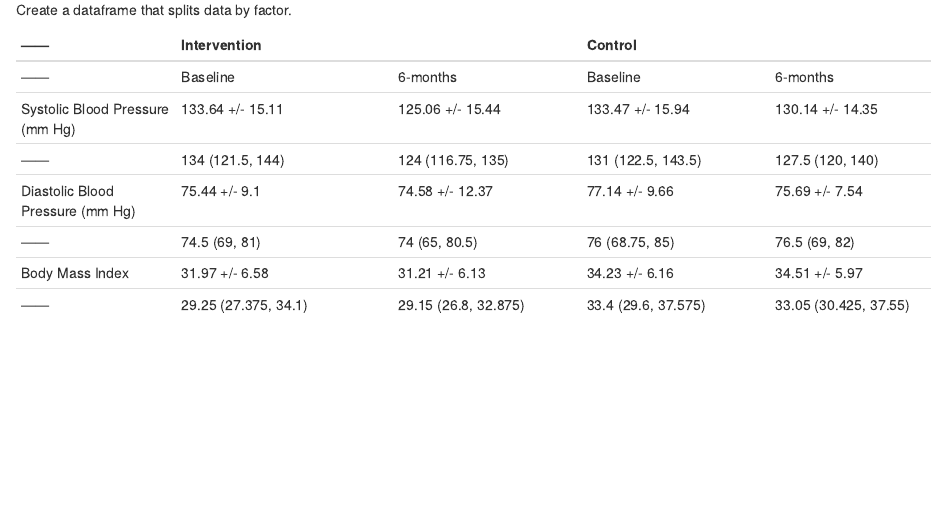
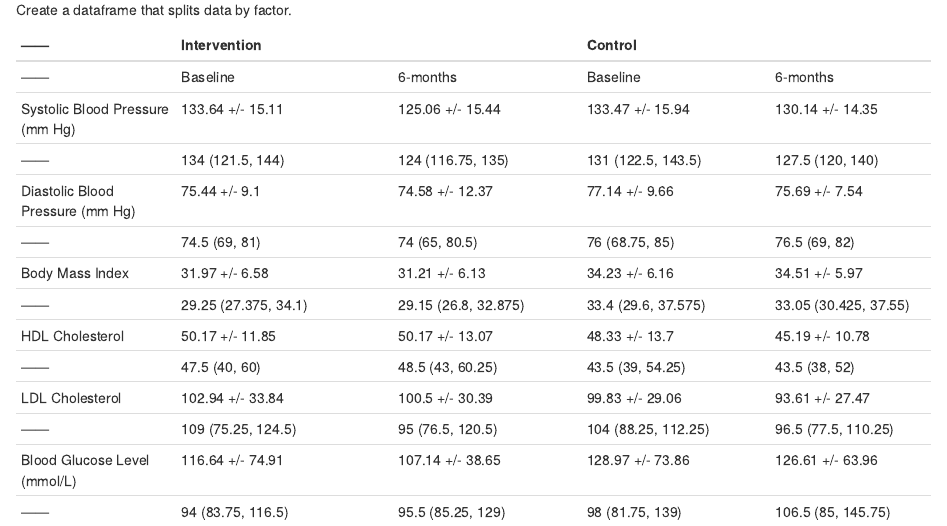
Before and after one commit to jaredgarfinkel/BIOS-HW1, an R Markdown document (BIOS-HW1.Rmd): the page in a window 1100 px wide, from 3720 px down. Rendered offline with R 4.5, knitr and Pandoc, with nearby package versions.

Commit message:
Completed 1b

```diff
--- a/BIOS-HW1.Rmd
+++ b/BIOS-HW1.Rmd
@@ -198,3 +198,9 @@ Diastolic Blood Pressure (mm Hg) | `r round(mean(pull(new_df1,PRE.1)), digits =
 ------ | `r round(median(pull(new_df1,PRE.1)), digits = 2)` (`r q1q3(pull(new_df1,PRE.1))`) | `r round(median(pull(new_df1,POST.1)), digits=2)` (`r q1q3(pull(new_df1,POST.1))`) | `r round(median(pull(new_df2,PRE.1)), digits = 2)` (`r q1q3(pull(new_df2,PRE.1))`) | `r round(median(pull(new_df2,POST.1)), digits=2)` (`r q1q3(pull(new_df2,POST.1))`)
 Body Mass Index | `r round(mean(pull(new_df1,PRE.2)), digits = 2)` +/- `r round(sd(pull(new_df1,PRE.2)), digits = 2)` | `r round(mean(pull(new_df1,POST.2)), digits = 2)` +/- `r round(sd(pull(new_df1,POST.2)), digits = 2)` | `r round(mean(pull(new_df2,PRE.2)), digits = 2)` +/- `r round(sd(pull(new_df2,PRE.2)), digits = 2)` | `r round(mean(pull(new_df2,POST.2)), digits = 2)` +/- `r round(sd(pull(new_df2,POST.2)), digits = 2)`
 ------ | `r round(median(pull(new_df1,PRE.2)), digits = 2)` (`r q1q3(pull(new_df1,PRE.2))`) | `r round(median(pull(new_df1,POST.2)), digits=2)` (`r q1q3(pull(new_df1,POST.2))`) | `r round(median(pull(new_df2,PRE.2)), digits = 2)` (`r q1q3(pull(new_df2,PRE.2))`) | `r round(median(pull(new_df2,POST.2)), digits=2)` (`r q1q3(pull(new_df2,POST.2))`)
+HDL Cholesterol | `r round(mean(pull(new_df1,PRE.3)), digits = 2)` +/- `r round(sd(pull(new_df1,PRE.3)), digits = 2)` | `r round(mean(pull(new_df1,POST.3)), digits = 2)` +/- `r round(sd(pull(new_df1,POST.3)), digits = 2)` | `r round(mean(pull(new_df2,PRE.3)), digits = 2)` +/- `r round(sd(pull(new_df2,PRE.3)), digits = 2)` | `r round(mean(pull(new_df2,POST.3)), digits = 2)` +/- `r round(sd(pull(new_df2,POST.3)), digits = 2)`
+------ | `r round(median(pull(new_df1,PRE.3)), digits = 2)` (`r q1q3(pull(new_df1,PRE.3))`) | `r round(median(pull(new_df1,POST.3)), digits=2)` (`r q1q3(pull(new_df1,POST.3))`) | `r round(median(pull(new_df2,PRE.3)), digits = 2)` (`r q1q3(pull(new_df2,PRE.3))`) | `r round(median(pull(new_df2,POST.3)), digits=2)` (`r q1q3(pull(new_df2,POST.3))`)
+LDL Cholesterol | `r round(mean(pull(new_df1,PRE.4)), digits = 2)` +/- `r round(sd(pull(new_df1,PRE.4)), digits = 2)` | `r round(mean(pull(new_df1,POST.4)), digits = 2)` +/- `r round(sd(pull(new_df1,POST.4)), digits = 2)` | `r round(mean(pull(new_df2,PRE.4)), digits = 2)` +/- `r round(sd(pull(new_df2,PRE.4)), digits = 2)` | `r round(mean(pull(new_df2,POST.4)), digits = 2)` +/- `r round(sd(pull(new_df2,POST.4)), digits = 2)`
+------ | `r round(median(pull(new_df1,PRE.4)), digits = 2)` (`r q1q3(pull(new_df1,PRE.4))`) | `r round(median(pull(new_df1,POST.4)), digits=2)` (`r q1q3(pull(new_df1,POST.4))`) | `r round(median(pull(new_df2,PRE.4)), digits = 2)` (`r q1q3(pull(new_df2,PRE.4))`) | `r round(median(pull(new_df2,POST.4)), digits=2)` (`r q1q3(pull(new_df2,POST.4))`)
+Blood Glucose Level (mmol/L) | `r round(mean(pull(new_df1,PRE.5)), digits = 2)` +/- `r round(sd(pull(new_df1,PRE.5)), digits = 2)` | `r round(mean(pull(new_df1,POST.5)), digits = 2)` +/- `r round(sd(pull(new_df1,POST.5)), digits = 2)` | `r round(mean(pull(new_df2,PRE.5)), digits = 2)` +/- `r round(sd(pull(new_df2,PRE.5)), digits = 2)` | `r round(mean(pull(new_df2,POST.5)), digits = 2)` +/- `r round(sd(pull(new_df2,POST.5)), digits = 2)`
+------ | `r round(median(pull(new_df1,PRE.5)), digits = 2)` (`r q1q3(pull(new_df1,PRE.5))`) | `r round(median(pull(new_df1,POST.5)), digits=2)` (`r q1q3(pull(new_df1,POST.5))`) | `r round(median(pull(new_df2,PRE.5)), digits = 2)` (`r q1q3(pull(new_df2,PRE.5))`) | `r round(median(pull(new_df2,POST.5)), digits=2)` (`r q1q3(pull(new_df2,POST.5))`)
```
Also changed, not shown: BIOS-HW1.html.
